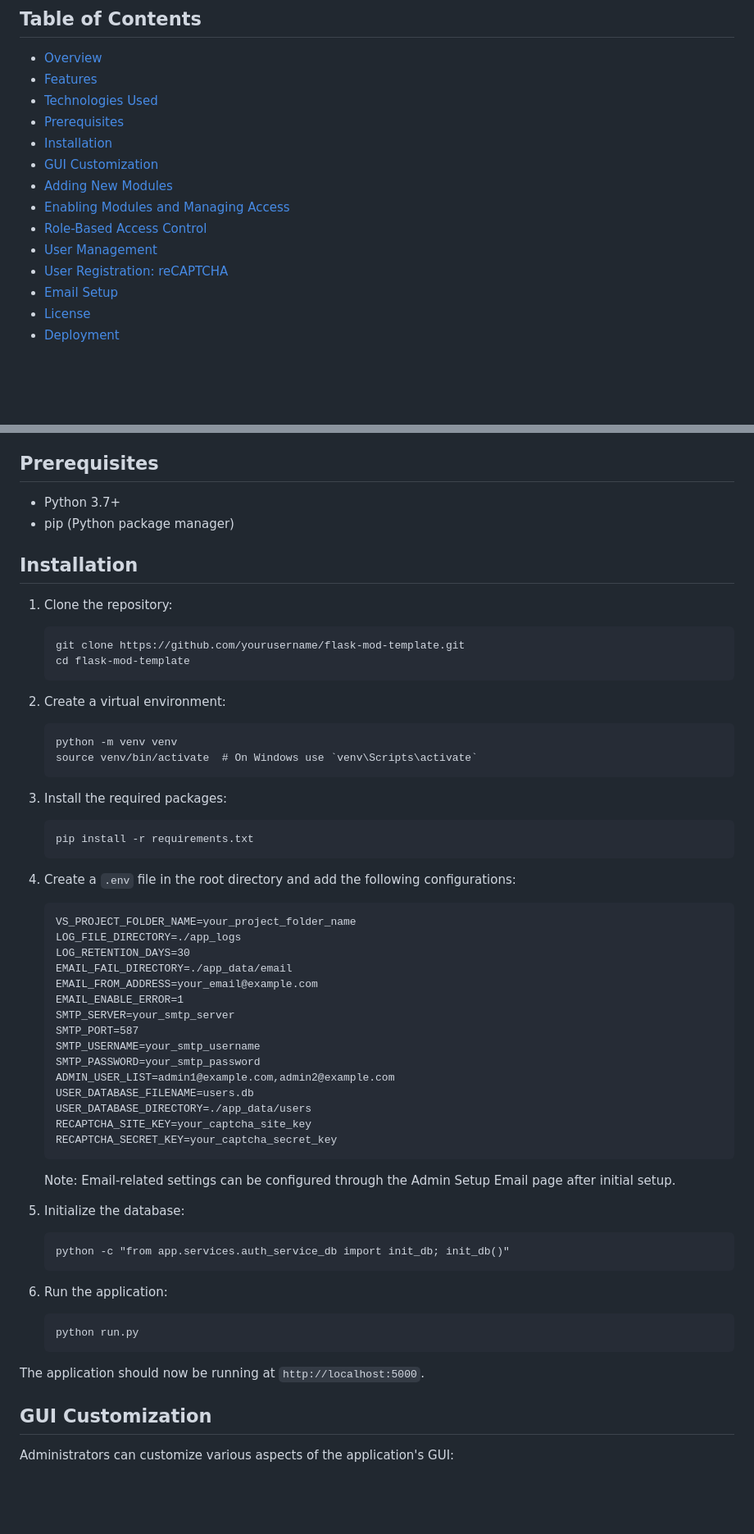
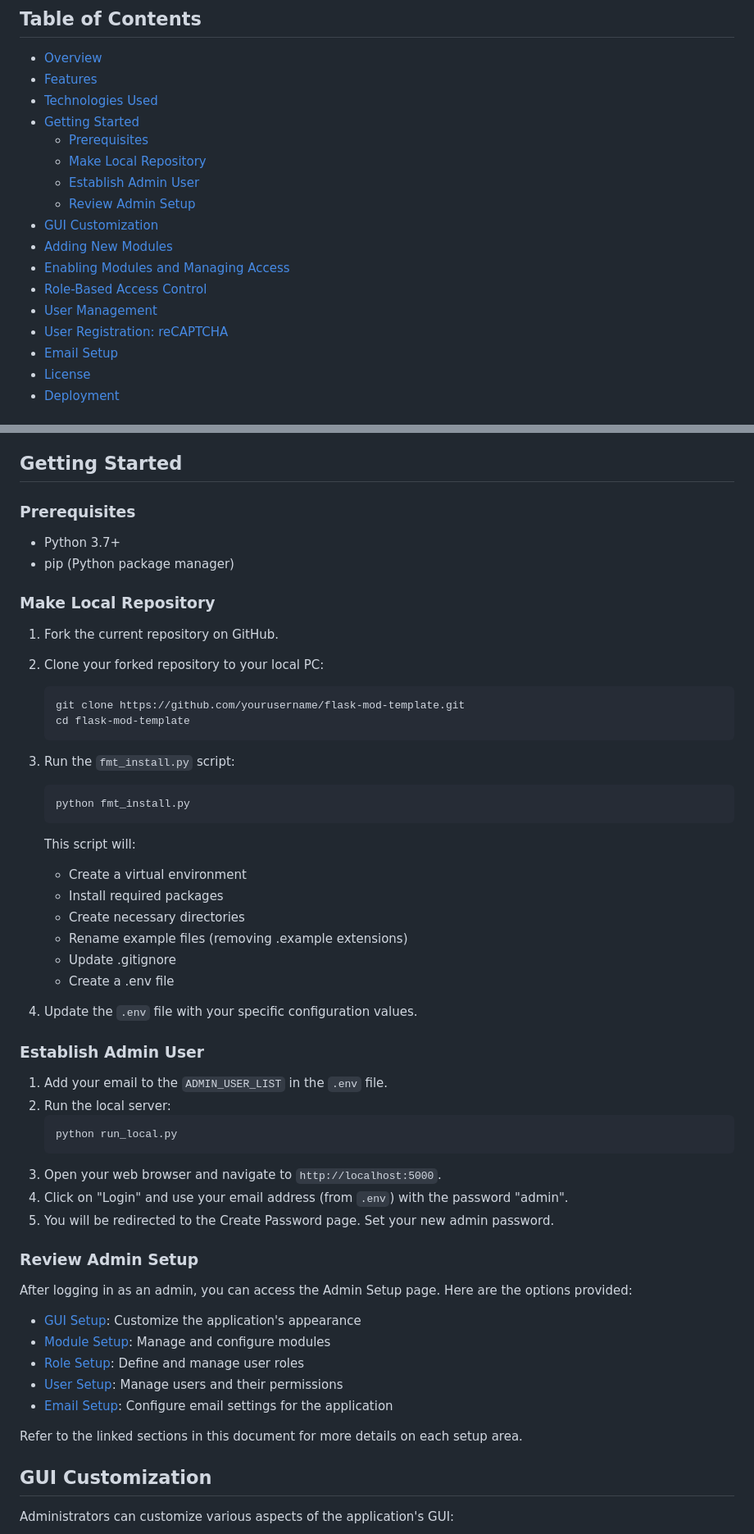
Before and after one commit to DaveY61/flask-mod-template, a Markdown page: README.md, 2 parts joined by grey strips. Shown: that part at 82% size. Rendered like a GitHub page; blank space fills up the shorter version.

Commit message:
updated the user's guide

````diff
--- a/README.md
+++ b/README.md
@@ -4,9 +4,12 @@
 - [Overview](#overview)
 - [Features](#features)
 - [Technologies Used](#technologies-used)
-- [Prerequisites](#prerequisites)
-- [Installation](#installation)
-- [GUI Customization](#GUI-Customization)
+- [Getting Started](#getting-started)
+  - [Prerequisites](#prerequisites)
+  - [Make Local Repository](#make-local-repository)
+  - [Establish Admin User](#establish-admin-user)
+  - [Review Admin Setup](#review-admin-setup)
+- [GUI Customization](#gui-customization)
 - [Adding New Modules](#adding-new-modules)
 - [Enabling Modules and Managing Access](#enabling-modules-and-managing-access)
 - [Role-Based Access Control](#role-based-access-control)
@@ -46,62 +49,57 @@ Flask Modular Template is a scalable and modular Python Flask application templa
 - jQuery 3.7.1
 - Chart.js (for Pie Chart module)
 
-## Prerequisites
+## Getting Started
+
+### Prerequisites
 
 - Python 3.7+
 - pip (Python package manager)
 
-## Installation
+### Make Local Repository
 
-1. Clone the repository:
+1. Fork the current repository on GitHub.
+2. Clone your forked repository to your local PC:
    ```
    git clone https://github.com/yourusername/flask-mod-template.git
    cd flask-mod-template
    ```
+3. Run the `fmt_install.py` script:
+   ```
+   python fmt_install.py
+   ```
+   This script will:
+   - Create a virtual environment
+   - Install required packages
+   - Create necessary directories
+   - Rename example files (removing .example extensions)
+   - Update .gitignore
+   - Create a .env file
 
-2. Create a virtual environment:
+4. Update the `.env` file with your specific configuration values.
+
+### Establish Admin User
+
+1. Add your email to the `ADMIN_USER_LIST` in the `.env` file.
+2. Run the local server:
    ```
-   python -m venv venv
-   source venv/bin/activate  # On Windows use `venv\Scripts\activate`
+   python run_local.py
    ```
+3. Open your web browser and navigate to `http://localhost:5000`.
+4. Click on "Login" and use your email address (from `.env`) with the password "admin".
+5. You will be redirected to the Create Password page. Set your new admin password.
 
-3. Install the required packages:
-   ```
-   pip install -r requirements.txt
-   ```
+### Review Admin Setup
 
-4. Create a `.env` file in the root directory and add the following configurations:
-   ```
-   VS_PROJECT_FOLDER_NAME=your_project_folder_name
-   LOG_FILE_DIRECTORY=./app_logs
-   LOG_RETENTION_DAYS=30
-   EMAIL_FAIL_DIRECTORY=./app_data/email
-   EMAIL_FROM_ADDRESS=your_email@example.com
-   EMAIL_ENABLE_ERROR=1
-   SMTP_SERVER=your_smtp_server
-   SMTP_PORT=587
-   SMTP_USERNAME=your_smtp_username
-   SMTP_PASSWORD=your_smtp_password
-   ADMIN_USER_LIST=admin1@example.com,admin2@example.com
-   USER_DATABASE_FILENAME=users.db
-   USER_DATABASE_DIRECTORY=./app_data/users
-   RECAPTCHA_SITE_KEY=your_captcha_site_key
-   RECAPTCHA_SECRET_KEY=your_captcha_secret_key
-   ```
+After logging in as an admin, you can access the Admin Setup page. Here are the options provided:
 
-   Note: Email-related settings can be configured through the Admin Setup Email page after initial setup.
+- [GUI Setup](#gui-customization): Customize the application's appearance
+- [Module Setup](#enabling-modules-and-managing-access): Manage and configure modules
+- [Role Setup](#role-based-access-control): Define and manage user roles
+- [User Setup](#user-management): Manage users and their permissions
+- [Email Setup](#email-setup): Configure email settings for the application
 
-5. Initialize the database:
-   ```
-   python -c "from app.services.auth_service_db import init_db; init_db()"
-   ```
-
-6. Run the application:
-   ```
-   python run.py
-   ```
-
-The application should now be running at `http://localhost:5000`.
+Refer to the linked sections in this document for more details on each setup area.
 
 ## GUI Customization
 
````
Also changed, not shown: other parts of README.md (+2 -2 lines).
